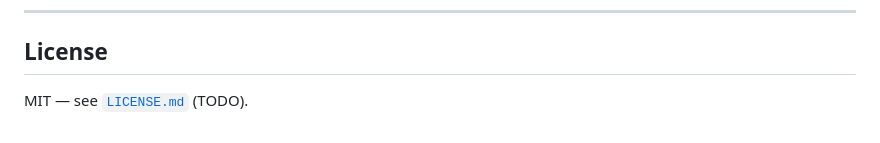
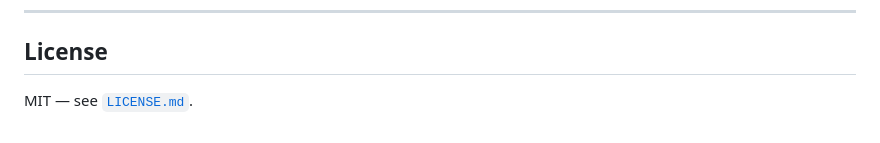
Before and after one commit to hyneklipa/layerloupe, a Markdown page: README.md, the part around the change. Drawn GitHub-style.

Commit message:
update license

```diff
--- a/README.md
+++ b/README.md
@@ -229,4 +229,4 @@ work even if JavaScript fails. htmx is purely an enhancement.
 
 ## License
 
-MIT — see [`LICENSE.md`](LICENSE.md) (TODO).
+MIT — see [`LICENSE.md`](LICENSE.md).
```
Also changed, not shown: LICENSE.md (added, +21 -0 lines).
